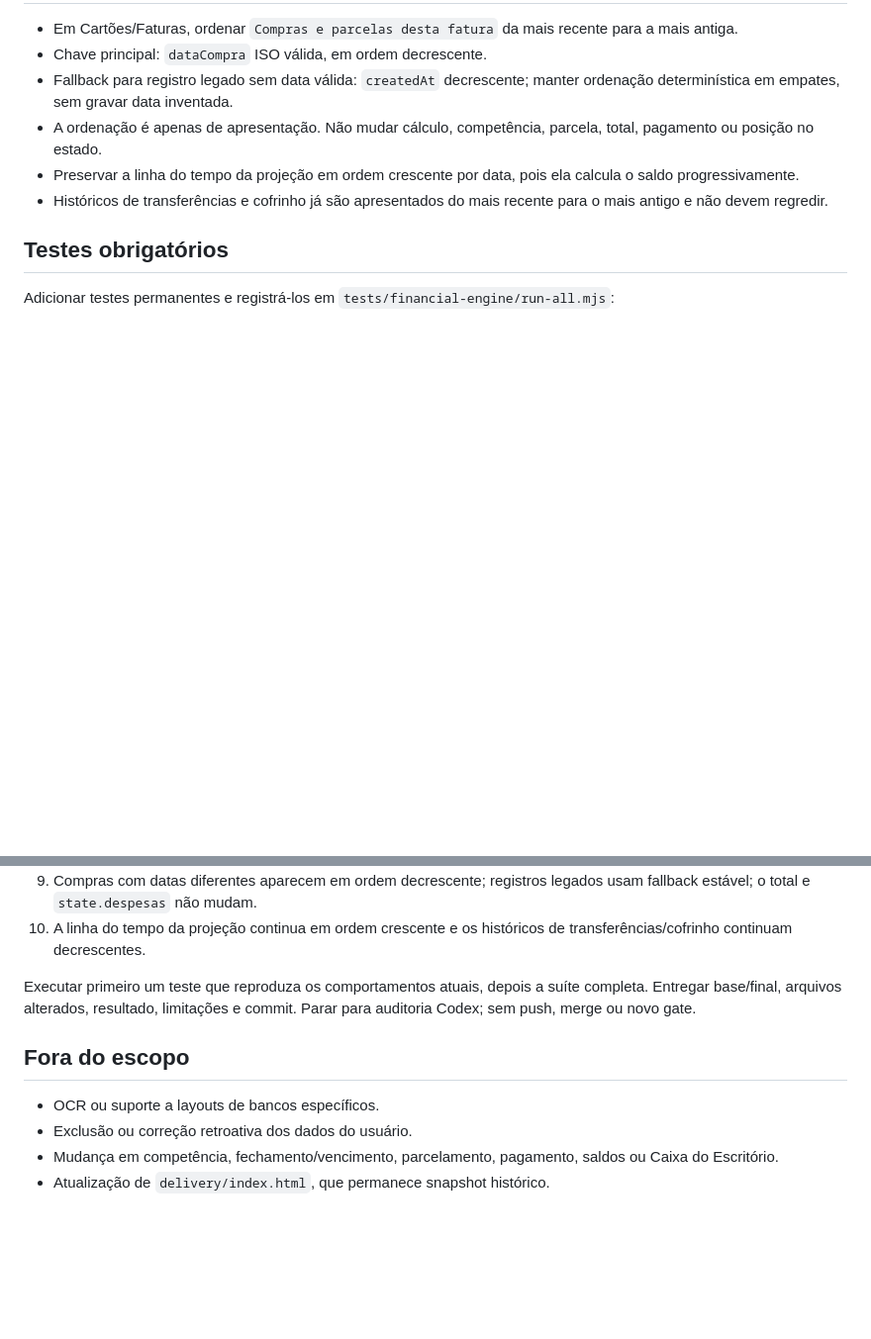
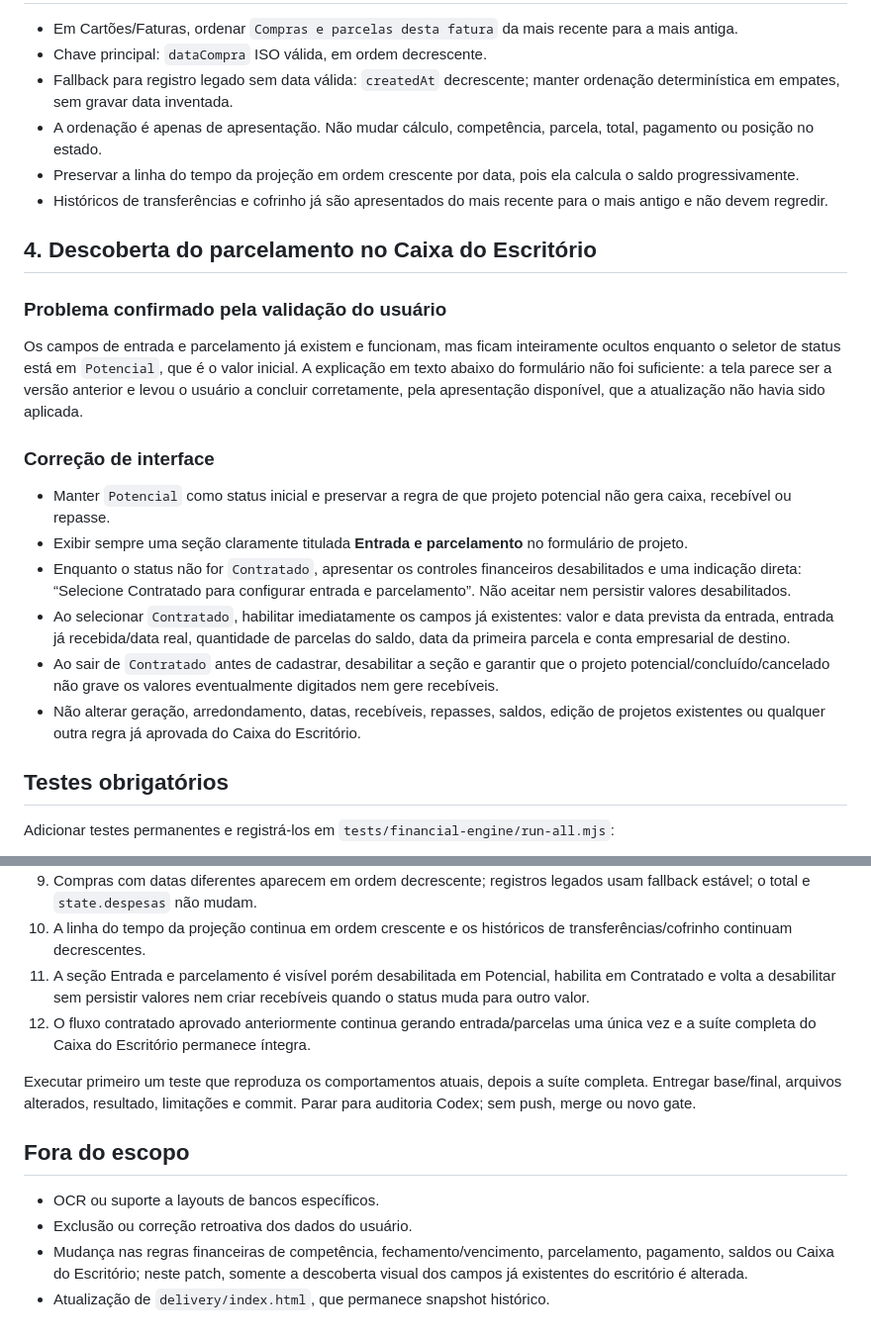
Before and after one commit to jowbryan-vp/finflow, a Markdown page: docs/gates/GATE-5-HISTORY-CUTOFF-PDF-AND-INVOICE-ORDER.md, 2 parts joined by grey strips. Shown at 99% size. Rendered like a GitHub page; blank space fills up the shorter version.

Commit message:
docs: expose office installment controls in UAT scope

```diff
--- a/docs/gates/GATE-5-HISTORY-CUTOFF-PDF-AND-INVOICE-ORDER.md
+++ b/docs/gates/GATE-5-HISTORY-CUTOFF-PDF-AND-INVOICE-ORDER.md
@@ -52,6 +52,21 @@ Valor ausente mantém o comportamento atual para instalações existentes. Valor
 - Preservar a linha do tempo da projeção em ordem crescente por data, pois ela calcula o saldo progressivamente.
 - Históricos de transferências e cofrinho já são apresentados do mais recente para o mais antigo e não devem regredir.
 
+## 4. Descoberta do parcelamento no Caixa do Escritório
+
+### Problema confirmado pela validação do usuário
+
+Os campos de entrada e parcelamento já existem e funcionam, mas ficam inteiramente ocultos enquanto o seletor de status está em `Potencial`, que é o valor inicial. A explicação em texto abaixo do formulário não foi suficiente: a tela parece ser a versão anterior e levou o usuário a concluir corretamente, pela apresentação disponível, que a atualização não havia sido aplicada.
+
+### Correção de interface
+
+- Manter `Potencial` como status inicial e preservar a regra de que projeto potencial não gera caixa, recebível ou repasse.
+- Exibir sempre uma seção claramente titulada **Entrada e parcelamento** no formulário de projeto.
+- Enquanto o status não for `Contratado`, apresentar os controles financeiros desabilitados e uma indicação direta: “Selecione Contratado para configurar entrada e parcelamento”. Não aceitar nem persistir valores desabilitados.
+- Ao selecionar `Contratado`, habilitar imediatamente os campos já existentes: valor e data prevista da entrada, entrada já recebida/data real, quantidade de parcelas do saldo, data da primeira parcela e conta empresarial de destino.
+- Ao sair de `Contratado` antes de cadastrar, desabilitar a seção e garantir que o projeto potencial/concluído/cancelado não grave os valores eventualmente digitados nem gere recebíveis.
+- Não alterar geração, arredondamento, datas, recebíveis, repasses, saldos, edição de projetos existentes ou qualquer outra regra já aprovada do Caixa do Escritório.
+
 ## Testes obrigatórios
 
 Adicionar testes permanentes e registrá-los em `tests/financial-engine/run-all.mjs`:
@@ -66,6 +81,8 @@ Adicionar testes permanentes e registrá-los em `tests/financial-engine/run-all.
 8. Pendência sem data e sem competência comprovadamente anterior não é ocultada.
 9. Compras com datas diferentes aparecem em ordem decrescente; registros legados usam fallback estável; o total e `state.despesas` não mudam.
 10. A linha do tempo da projeção continua em ordem crescente e os históricos de transferências/cofrinho continuam decrescentes.
+11. A seção Entrada e parcelamento é visível porém desabilitada em Potencial, habilita em Contratado e volta a desabilitar sem persistir valores nem criar recebíveis quando o status muda para outro valor.
+12. O fluxo contratado aprovado anteriormente continua gerando entrada/parcelas uma única vez e a suíte completa do Caixa do Escritório permanece íntegra.
 
 Executar primeiro um teste que reproduza os comportamentos atuais, depois a suíte completa. Entregar base/final, arquivos alterados, resultado, limitações e commit. Parar para auditoria Codex; sem push, merge ou novo gate.
 
@@ -73,5 +90,5 @@ Executar primeiro um teste que reproduza os comportamentos atuais, depois a suí
 
 - OCR ou suporte a layouts de bancos específicos.
 - Exclusão ou correção retroativa dos dados do usuário.
-- Mudança em competência, fechamento/vencimento, parcelamento, pagamento, saldos ou Caixa do Escritório.
+- Mudança nas regras financeiras de competência, fechamento/vencimento, parcelamento, pagamento, saldos ou Caixa do Escritório; neste patch, somente a descoberta visual dos campos já existentes do escritório é alterada.
 - Atualização de `delivery/index.html`, que permanece snapshot histórico.
```
